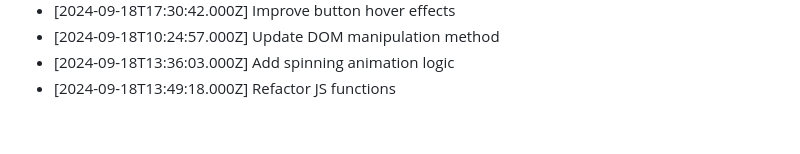
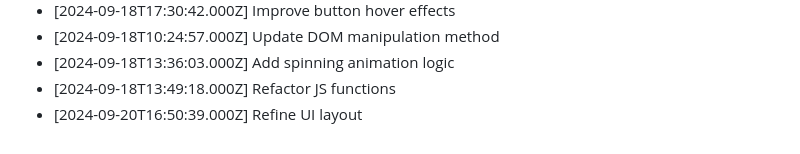
Before and after one commit to harshitj183/TruthandDareGAMEWEB, a Markdown page: PROGRESS.md, the part around the change. Rendered like a GitHub page.

Commit message:
Refine UI layout

```diff
--- a/PROGRESS.md
+++ b/PROGRESS.md
@@ -159,3 +159,4 @@
 - [2024-09-18T10:24:57.000Z] Update DOM manipulation method
 - [2024-09-18T13:36:03.000Z] Add spinning animation logic
 - [2024-09-18T13:49:18.000Z] Refactor JS functions
+- [2024-09-20T16:50:39.000Z] Refine UI layout
```
